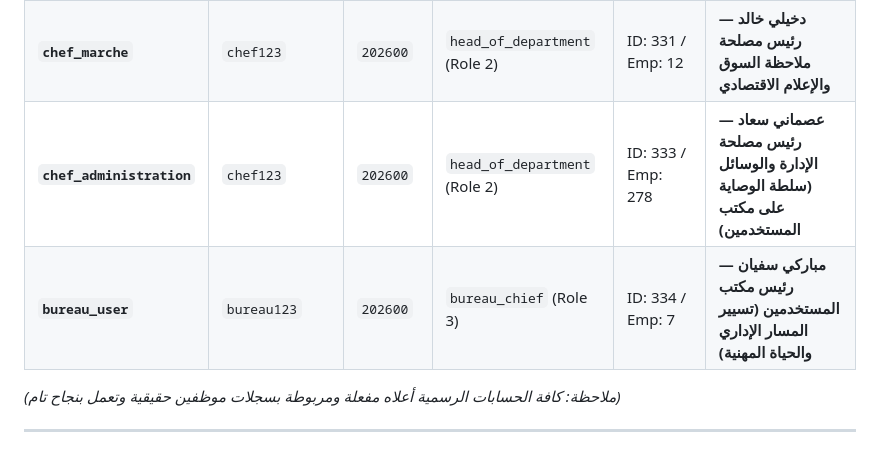
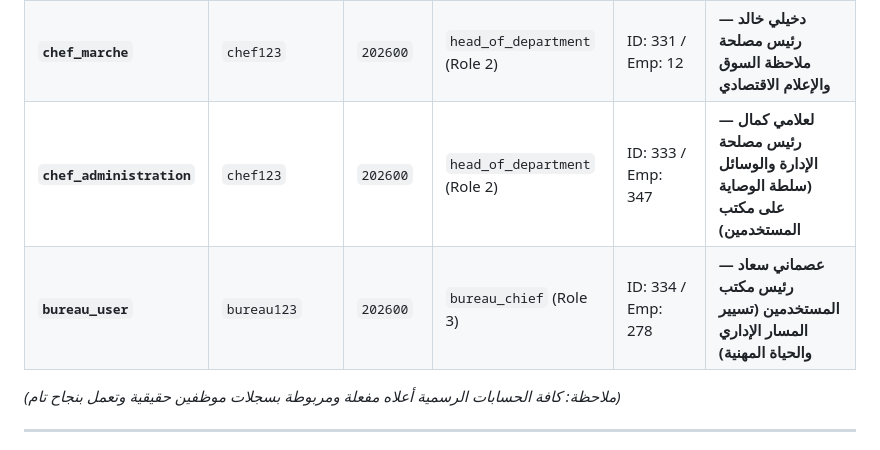
Before and after one commit to matique2026ai-ux/DCW-SETIF, a Markdown page: AGENTS.md, the part around the change. Drawn GitHub-style.

Commit message:
docs: update leadership assignments (Kamel Laalami Head of Administration, Souad Asmani Head of Personnel Bureau)

```diff
--- a/AGENTS.md
+++ b/AGENTS.md
@@ -107,8 +107,8 @@
 | **`chef_concurrence`** | `chef123` | `202600` | `head_of_department` (Role 2) | ID: 329 / Emp: 89 | **بعزيز مراد — رئيس مصلحة الممارسات التجارية والمضادة للمنافسة** |
 | **`chef_consommation`** | `chef123` | `202600` | `head_of_department` (Role 2) | ID: 330 / Emp: 42 | **مرير حسان — رئيس مصلحة حماية المستهلك وقمع الغش** |
 | **`chef_marche`** | `chef123` | `202600` | `head_of_department` (Role 2) | ID: 331 / Emp: 12 | **دخيلي خالد — رئيس مصلحة ملاحظة السوق والإعلام الاقتصادي** |
-| **`chef_administration`** | `chef123` | `202600` | `head_of_department` (Role 2) | ID: 333 / Emp: 278 | **عصماني سعاد — رئيس مصلحة الإدارة والوسائل (سلطة الوصاية على مكتب المستخدمين)** |
-| **`bureau_user`** | `bureau123` | `202600` | `bureau_chief` (Role 3) | ID: 334 / Emp: 7 | **مباركي سفيان — رئيس مكتب المستخدمين (تسيير المسار الإداري والحياة المهنية)** |
+| **`chef_administration`** | `chef123` | `202600` | `head_of_department` (Role 2) | ID: 333 / Emp: 347 | **لعلامي كمال — رئيس مصلحة الإدارة والوسائل (سلطة الوصاية على مكتب المستخدمين)** |
+| **`bureau_user`** | `bureau123` | `202600` | `bureau_chief` (Role 3) | ID: 334 / Emp: 278 | **عصماني سعاد — رئيس مكتب المستخدمين (تسيير المسار الإداري والحياة المهنية)** |
 
 *(ملاحظة: كافة الحسابات الرسمية أعلاه مفعلة ومربوطة بسجلات موظفين حقيقية وتعمل بنجاح تام)*
 
```
